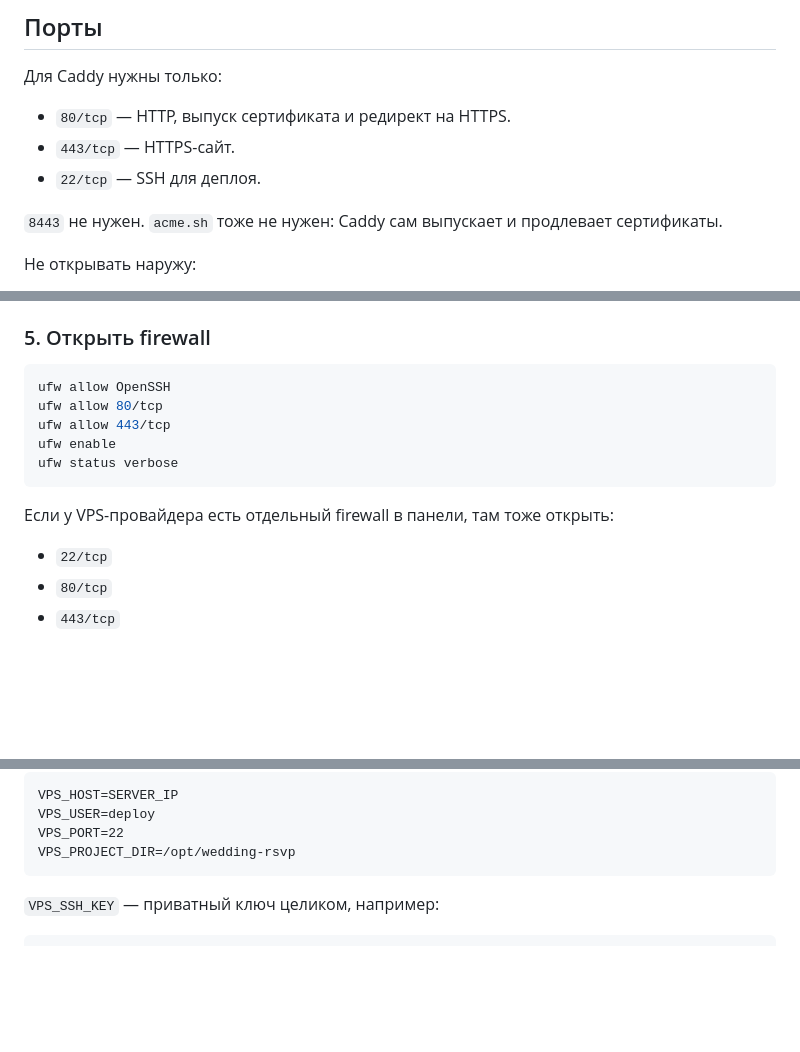
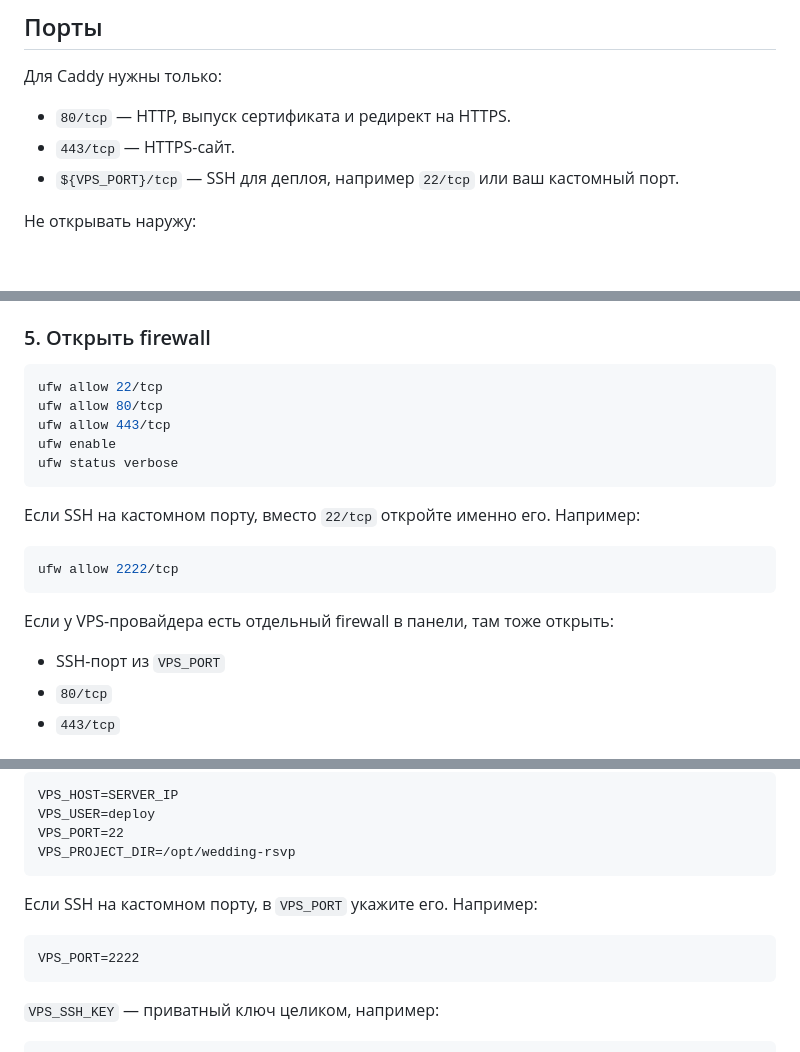
Before and after one commit to CyrilStrone/arinaitikhon, a Markdown page: README.md, 3 parts joined by grey strips. Rendered like a GitHub page; blank space fills up the shorter version.

Commit message:
docs(readme): update SSH port instructions and remove unnecessary notes

````diff
--- a/README.md
+++ b/README.md
@@ -16,9 +16,7 @@
 
 - `80/tcp` — HTTP, выпуск сертификата и редирект на HTTPS.
 - `443/tcp` — HTTPS-сайт.
-- `22/tcp` — SSH для деплоя.
-
-`8443` не нужен. `acme.sh` тоже не нужен: Caddy сам выпускает и продлевает сертификаты.
+- `${VPS_PORT}/tcp` — SSH для деплоя, например `22/tcp` или ваш кастомный порт.
 
 Не открывать наружу:
 
@@ -175,16 +173,22 @@ chmod 600 /home/deploy/.ssh/authorized_keys
 ### 5. Открыть firewall
 
 ```bash
-ufw allow OpenSSH
+ufw allow 22/tcp
 ufw allow 80/tcp
 ufw allow 443/tcp
 ufw enable
 ufw status verbose
 ```
 
+Если SSH на кастомном порту, вместо `22/tcp` откройте именно его. Например:
+
+```bash
+ufw allow 2222/tcp
+```
+
 Если у VPS-провайдера есть отдельный firewall в панели, там тоже открыть:
 
-- `22/tcp`
+- SSH-порт из `VPS_PORT`
 - `80/tcp`
 - `443/tcp`
 
@@ -213,6 +217,12 @@ VPS_HOST=SERVER_IP
 VPS_USER=deploy
 VPS_PORT=22
 VPS_PROJECT_DIR=/opt/wedding-rsvp
+```
+
+Если SSH на кастомном порту, в `VPS_PORT` укажите его. Например:
+
+```text
+VPS_PORT=2222
 ```
 
 `VPS_SSH_KEY` — приватный ключ целиком, например:
````
